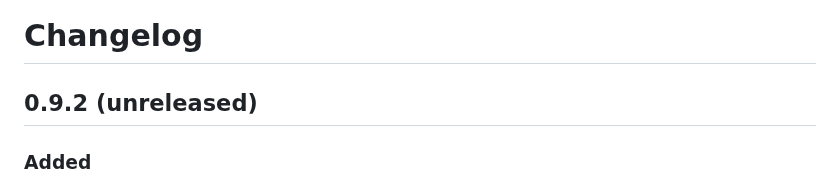
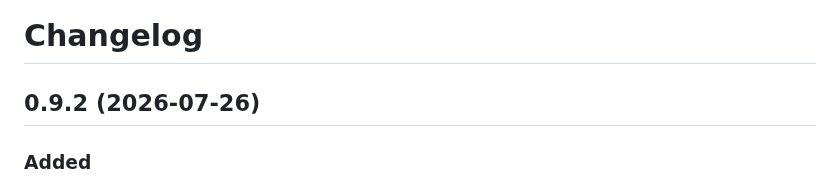
Before and after one commit to o11y-dev/reflect, a Markdown page: CHANGELOG.md, the part around the change. Rendered like a GitHub page.

Commit message:
release: v0.9.2

```diff
--- a/CHANGELOG.md
+++ b/CHANGELOG.md
@@ -1,6 +1,6 @@
 # Changelog
 
-## 0.9.2 (unreleased)
+## 0.9.2 (2026-07-26)
 
 ### Added
 
```
